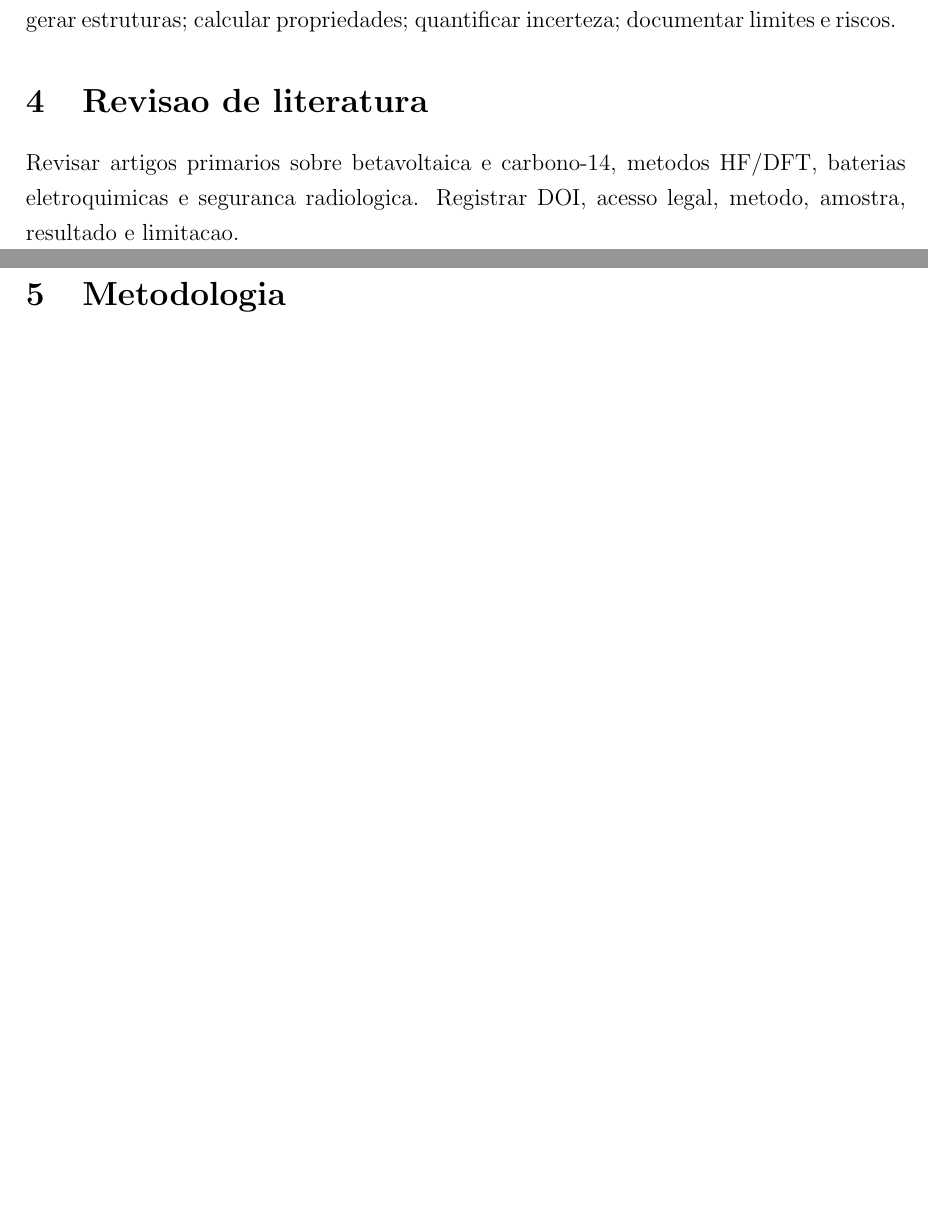
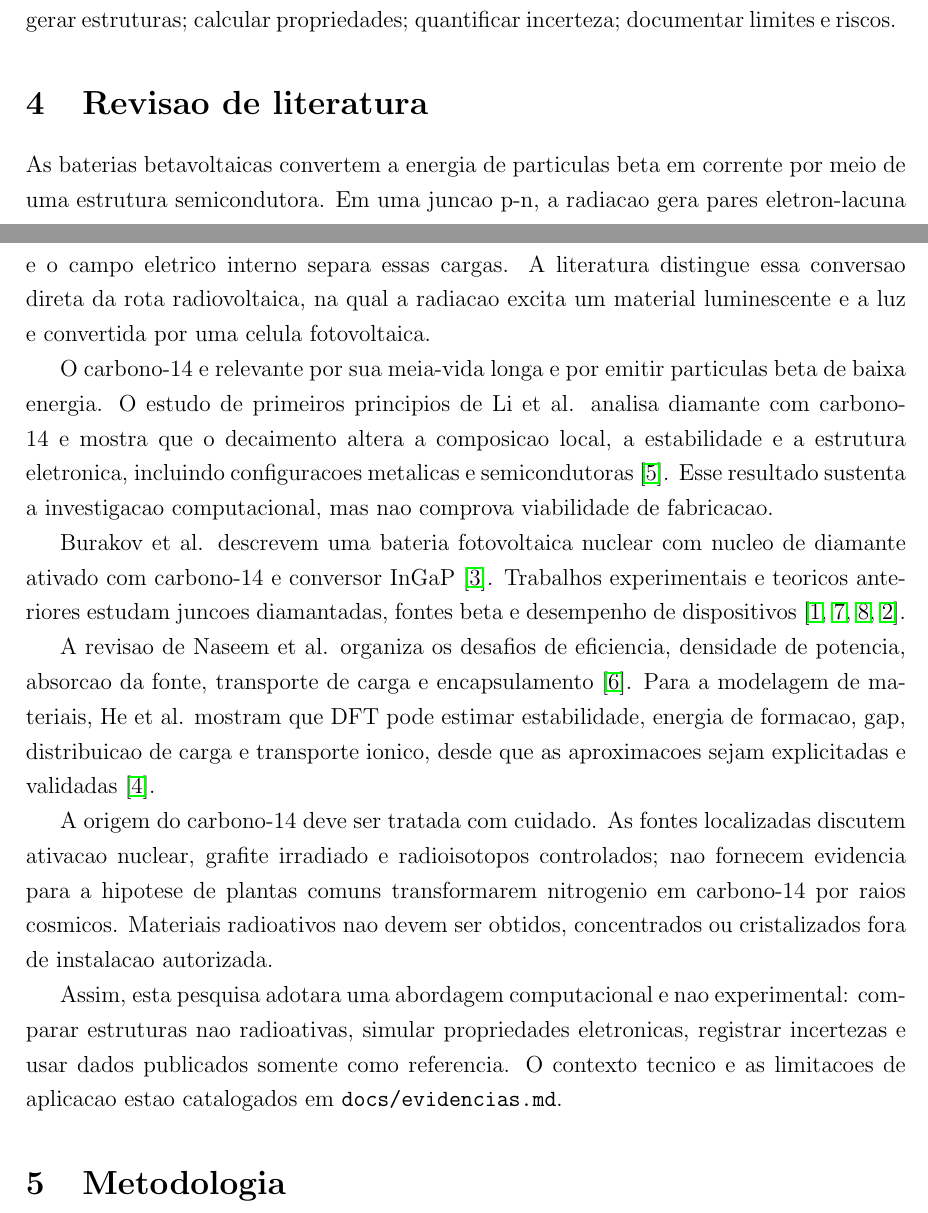
Before and after one commit to AloisioMagalhaes/fisico-quimica-computacional-piaui, a LaTeX paper (paper/main.tex, which reads paper/sections/04-revisao.tex): two parts of pages 1 and 2 of 2 before the commit and two parts of pages 1 and 2 of 3 after it, joined at a grey line, cut so that both start at the same text, the shorter picture padded with empty space. Compiled offline with pdfLaTeX.

Commit message:
docs: incorporate literature review into article

```diff
--- a/paper/sections/04-revisao.tex
+++ b/paper/sections/04-revisao.tex
@@ -1 +1,11 @@
-Revisar artigos primarios sobre betavoltaica e carbono-14, metodos HF/DFT, baterias eletroquimicas e seguranca radiologica. Registrar DOI, acesso legal, metodo, amostra, resultado e limitacao.
+As baterias betavoltaicas convertem a energia de particulas beta em corrente por meio de uma estrutura semicondutora. Em uma juncao p-n, a radiacao gera pares eletron-lacuna e o campo eletrico interno separa essas cargas. A literatura distingue essa conversao direta da rota radiovoltaica, na qual a radiacao excita um material luminescente e a luz e convertida por uma celula fotovoltaica.
+
+O carbono-14 e relevante por sua meia-vida longa e por emitir particulas beta de baixa energia. O estudo de primeiros principios de Li et al. analisa diamante com carbono-14 e mostra que o decaimento altera a composicao local, a estabilidade e a estrutura eletronica, incluindo configuracoes metalicas e semicondutoras \cite{li2023c14}. Esse resultado sustenta a investigacao computacional, mas nao comprova viabilidade de fabricacao.
+
+Burakov et al. descrevem uma bateria fotovoltaica nuclear com nucleo de diamante ativado com carbono-14 e conversor InGaP \cite{burakov2025photovoltaic}. Trabalhos experimentais e teoricos anteriores estudam juncoes diamantadas, fontes beta e desempenho de dispositivos \cite{amosov2018experimental,shimaoka2020ultrahigh,xi2024schottky,bormashov2018high}.
+
+A revisao de Naseem et al. organiza os desafios de eficiencia, densidade de potencia, absorcao da fonte, transporte de carga e encapsulamento \cite{naseem2023review}. Para a modelagem de materiais, He et al. mostram que DFT pode estimar estabilidade, energia de formacao, gap, distribuicao de carga e transporte ionico, desde que as aproximacoes sejam explicitadas e validadas \cite{he2019dft}.
+
+A origem do carbono-14 deve ser tratada com cuidado. As fontes localizadas discutem ativacao nuclear, grafite irradiado e radioisotopos controlados; nao fornecem evidencia para a hipotese de plantas comuns transformarem nitrogenio em carbono-14 por raios cosmicos. Materiais radioativos nao devem ser obtidos, concentrados ou cristalizados fora de instalacao autorizada.
+
+Assim, esta pesquisa adotara uma abordagem computacional e nao experimental: comparar estruturas nao radioativas, simular propriedades eletronicas, registrar incertezas e usar dados publicados somente como referencia. O contexto tecnico e as limitacoes de aplicacao estao catalogados em \texttt{docs/evidencias.md}.
```
